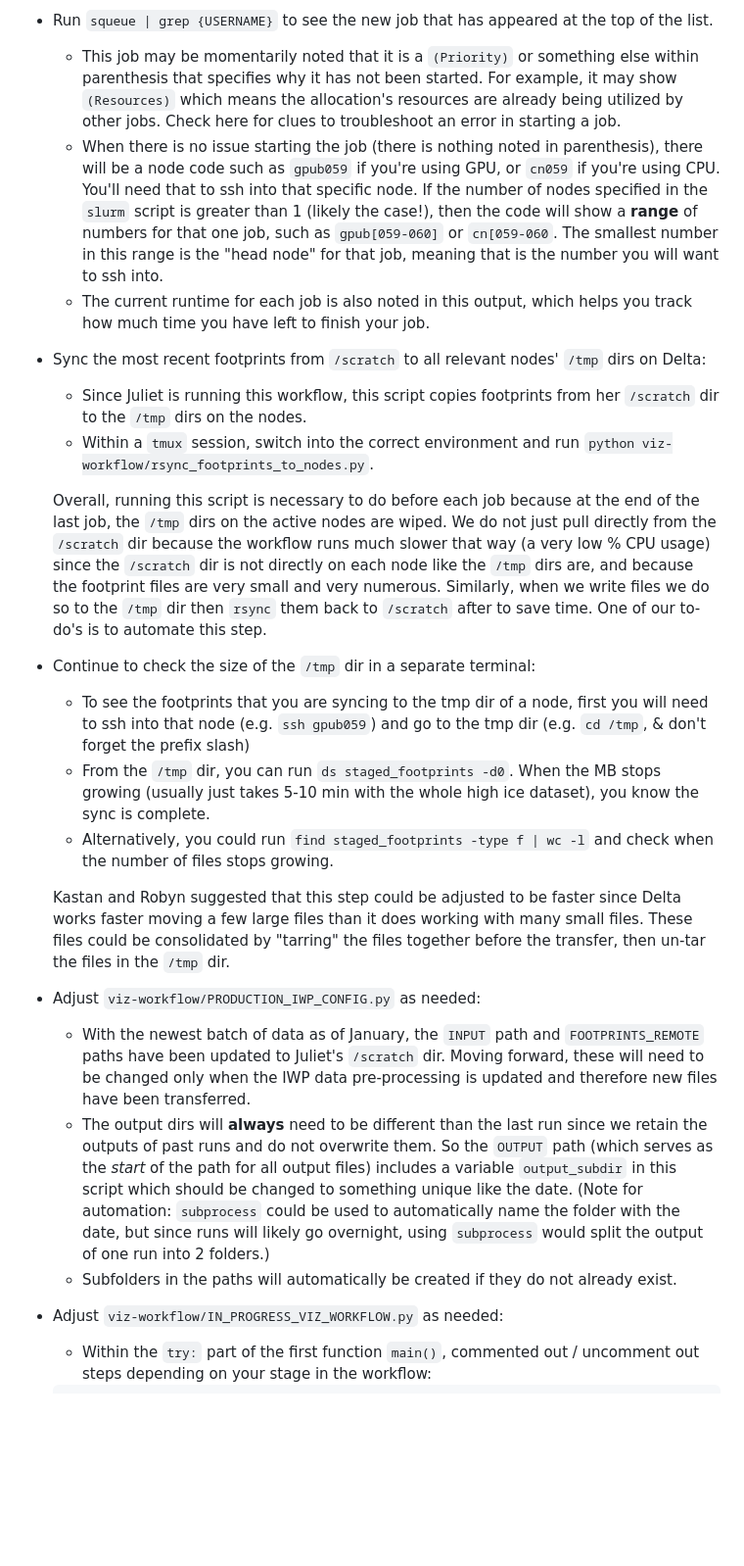
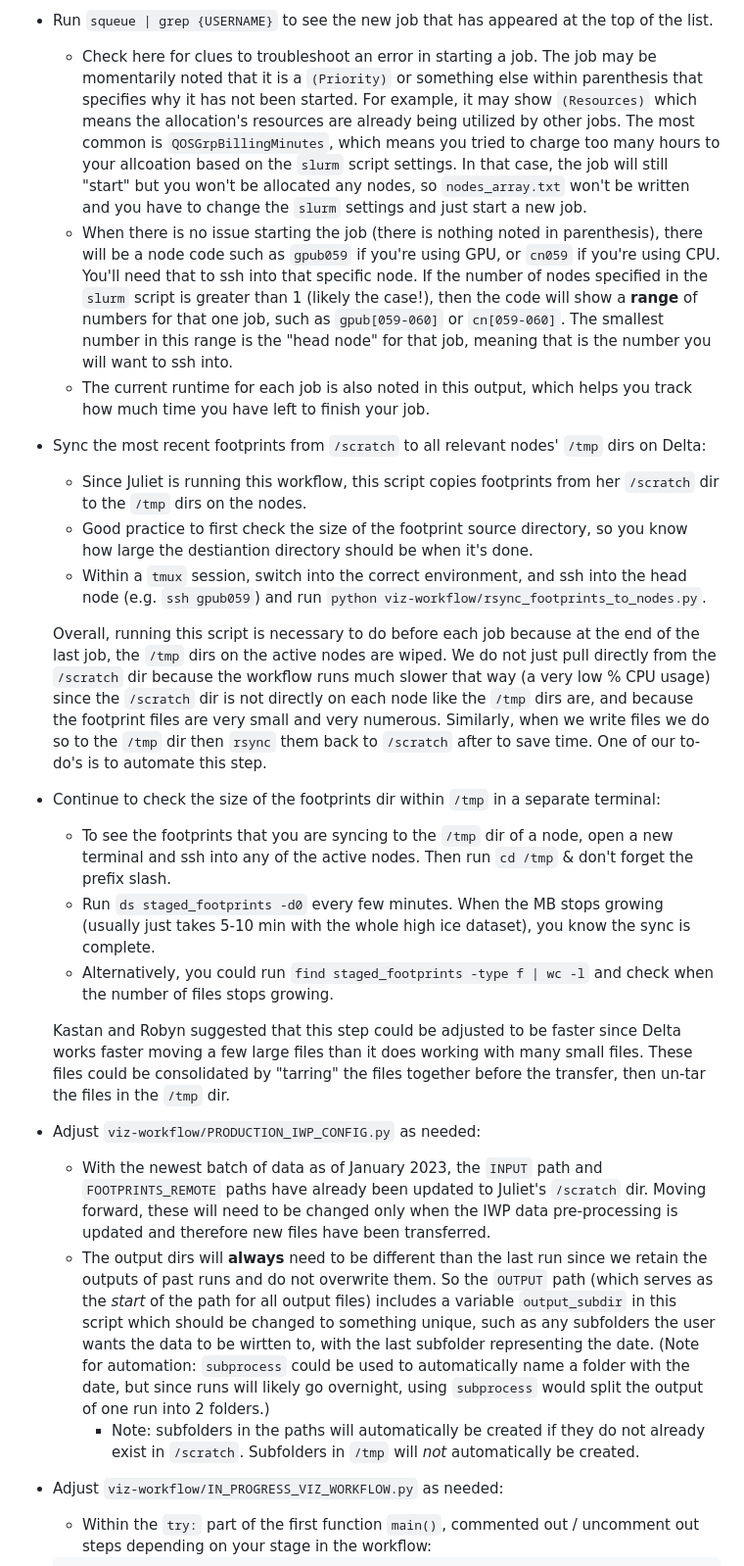
Before and after one commit to PermafrostDiscoveryGateway/viz-info, a Markdown page: 09_iwp-workflow.md, the part around one of its changes. Shown at 98% size. Rendered like a GitHub page; blank space fills up the shorter version.

```diff
--- a/09_iwp-workflow.md
+++ b/09_iwp-workflow.md
@@ -33,26 +33,27 @@ The ice wedge polygons dataset is very large, so we use `ray` to run the workflo
 
 -  Run `squeue | grep {USERNAME}` to see the new job that has appeared at the top of the list.
-    - This job may be momentarily noted that it is a `(Priority)` or something else within parenthesis that specifies why it has not been started. For example, it may show `(Resources)` which means the allocation's resources are already being utilized by other jobs. Check here for clues to troubleshoot an error in starting a job.
-    - When there is no issue starting the job (there is nothing noted in parenthesis), there will be a node code such as `gpub059` if you're using GPU, or `cn059` if you're using CPU. You'll need that to ssh into that specific node. If the number of nodes specified in the `slurm` script is greater than 1 (likely the case!), then the code will show a __range__ of numbers for that one job, such as `gpub[059-060]` or `cn[059-060`. The smallest number in this range is the "head node" for that job, meaning that is the number you will want to ssh into.
+    - Check here for clues to troubleshoot an error in starting a job. The job may be momentarily noted that it is a `(Priority)` or something else within parenthesis that specifies why it has not been started. For example, it may show `(Resources)` which means the allocation's resources are already being utilized by other jobs. The most common is `QOSGrpBillingMinutes`, which means you tried to charge too many hours to your allcoation based on the `slurm` script settings. In that case, the job will still "start" but you won't be allocated any nodes, so `nodes_array.txt` won't be written and you have to change the `slurm` settings and just start a new job.
+    - When there is no issue starting the job (there is nothing noted in parenthesis), there will be a node code such as `gpub059` if you're using GPU, or `cn059` if you're using CPU. You'll need that to ssh into that specific node. If the number of nodes specified in the `slurm` script is greater than 1 (likely the case!), then the code will show a __range__ of numbers for that one job, such as `gpub[059-060]` or `cn[059-060]`. The smallest number in this range is the "head node" for that job, meaning that is the number you will want to ssh into.
     - The current runtime for each job is also noted in this output, which helps you track how much time you have left to finish your job.
 
 - Sync the most recent footprints from `/scratch` to all relevant nodes' `/tmp` dirs on Delta:
     - Since Juliet is running this workflow, this script copies footprints from her `/scratch` dir to the `/tmp` dirs on the nodes.
-    - Within a `tmux` session, switch into the correct environment and run `python viz-workflow/rsync_footprints_to_nodes.py`.
+    - Good practice to first check the size of the footprint source directory, so you know how large the destiantion directory should be when it's done.
+    - Within a `tmux` session, switch into the correct environment, and ssh into the head node (e.g. `ssh gpub059`) and run `python viz-workflow/rsync_footprints_to_nodes.py`.
 
     Overall, running this script is necessary to do before each job because at the end of the last job, the `/tmp` dirs on the active nodes are wiped. We do not just pull directly from the `/scratch` dir because the workflow runs much slower that way (a very low % CPU usage) since the `/scratch` dir is not directly on each node like the `/tmp` dirs are, and because the footprint files are very small and very numerous. Similarly, when we write files we do so to the `/tmp` dir then `rsync` them back to `/scratch` after to save time. One of our to-do's is to automate this step.
 
-- Continue to check the size of the `/tmp` dir in a separate terminal:
-    - To see the footprints that you are syncing to the tmp dir of a node, first you will need to ssh into that node (e.g. `ssh gpub059`) and go to the tmp dir (e.g. `cd /tmp`, & don't forget the prefix slash)
-    - From the `/tmp` dir, you can run `ds staged_footprints -d0`. When the MB stops growing (usually just takes 5-10 min with the whole high ice dataset), you know the sync is complete.
+- Continue to check the size of the footprints dir within `/tmp` in a separate terminal:
+    - To see the footprints that you are syncing to the `/tmp` dir of a node, open a new terminal and ssh into any of the active nodes. Then run `cd /tmp` & don't forget the prefix slash.
+    - Run `ds staged_footprints -d0` every few minutes. When the MB stops growing (usually just takes 5-10 min with the whole high ice dataset), you know the sync is complete.
     - Alternatively, you could run `find staged_footprints -type f | wc -l` and check when the number of files stops growing.
 
     Kastan and Robyn suggested that this step could be adjusted to be faster since Delta works faster moving a few large files than it does working with many small files. These files could be consolidated by "tarring" the files together before the transfer, then un-tar the files in the `/tmp` dir.
 
 - Adjust `viz-workflow/PRODUCTION_IWP_CONFIG.py` as needed:
-    - With the newest batch of data as of January, the `INPUT` path and `FOOTPRINTS_REMOTE` paths have been updated to Juliet's `/scratch` dir. Moving forward, these will need to be changed only when the IWP data pre-processing is updated and therefore new files have been transferred.
-    - The output dirs will __always__ need to be different than the last run since we retain the outputs of past runs and do not overwrite them. So the `OUTPUT` path (which serves as the _start_ of the path for all output files) includes a variable `output_subdir` in this script which should be changed to something unique like the date. (Note for automation: `subprocess` could be used to automatically name the folder with the date, but since runs will likely go overnight, using `subprocess` would split the output of one run into 2 folders.)
-    - Subfolders in the paths will automatically be created if they do not already exist.
+    - With the newest batch of data as of January 2023, the `INPUT` path and `FOOTPRINTS_REMOTE` paths have already been updated to Juliet's `/scratch` dir. Moving forward, these will need to be changed only when the IWP data pre-processing is updated and therefore new files have been transferred.
+    - The output dirs will __always__ need to be different than the last run since we retain the outputs of past runs and do not overwrite them. So the `OUTPUT` path (which serves as the _start_ of the path for all output files) includes a variable `output_subdir` in this script which should be changed to something unique, such as any subfolders the user wants the data to be wirtten to, with the last subfolder representing the date. (Note for automation: `subprocess` could be used to automatically name a folder with the date, but since runs will likely go overnight, using `subprocess` would split the output of one run into 2 folders.)
+        - Note: subfolders in the paths will automatically be created if they do not already exist in `/scratch`. Subfolders in `/tmp` will _not_ automatically be created.
 
 - Adjust `viz-workflow/IN_PROGRESS_VIZ_WORKFLOW.py` as needed:
     - Within the `try:` part of the first function `main()`, commented out / uncomment out steps depending on your stage in the workflow:
```
Also changed, not shown: other parts of 09_iwp-workflow.md (+19 -23 lines).
